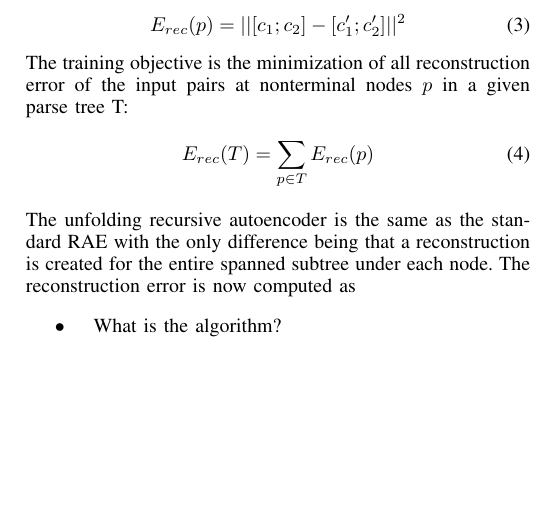
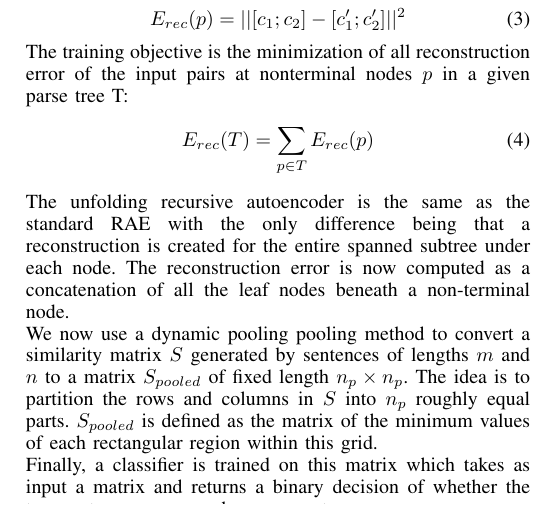
Before and after one commit to icaswell/cs221_project, a LaTeX paper (progress_report/unix_latex_template/milestone.tex): part of one column of page 3 of 4, cut so that both start at the same text, the shorter picture padded with empty space. Compiled offline with pdfLaTeX.

Commit message:
Final push from Melvin. My part is done.

```diff
--- a/progress_report/unix_latex_template/milestone.tex
+++ b/progress_report/unix_latex_template/milestone.tex
@@ -538,9 +538,7 @@ The training objective is the minimization of all reconstruction error of the in
 \begin{equation}
 E_{rec}(T) = \sum_{p \in T} E_{rec}(p)
 \end{equation}\\
-The unfolding recursive autoencoder is the same as the standard RAE with the only difference being that a reconstruction is created for the entire spanned subtree under each node. The reconstruction error is now computed as
-\begin{itemize}
-\item  What is the algorithm?
-\item similar to wordvec, but extends in in these ways….
-\item Why is it well suited to our problem specifically?
-\item how did it work? (TODO: run this)
+The unfolding recursive autoencoder is the same as the standard RAE with the only difference being that a reconstruction is created for the entire spanned subtree under each node. The reconstruction error is now computed as a concatenation of all the leaf nodes beneath a non-terminal node.\\
+We now use a dynamic pooling pooling method to convert a similarity matrix $S$ generated by sentences of lengths $m$ and $n$ to a matrix $S_{pooled}$ of fixed length $n_p \times n_p$. The idea is to partition the rows and columns in $S$ into $n_p$ roughly equal parts. $S_{pooled}$ is defined as the matrix of the minimum values of each rectangular region within this grid.\\
+Finally, a classifier is trained on this matrix which takes as input a matrix and returns a binary decision of whether the two sentences are paraphrases or not.\\
+\subsection{Example}
```
Also changed, not shown: progress_report/unix_latex_template/milestone.pdf, progress_report/unix_latex_template/milestone.tex (10 more changed lines), 3 other files.
